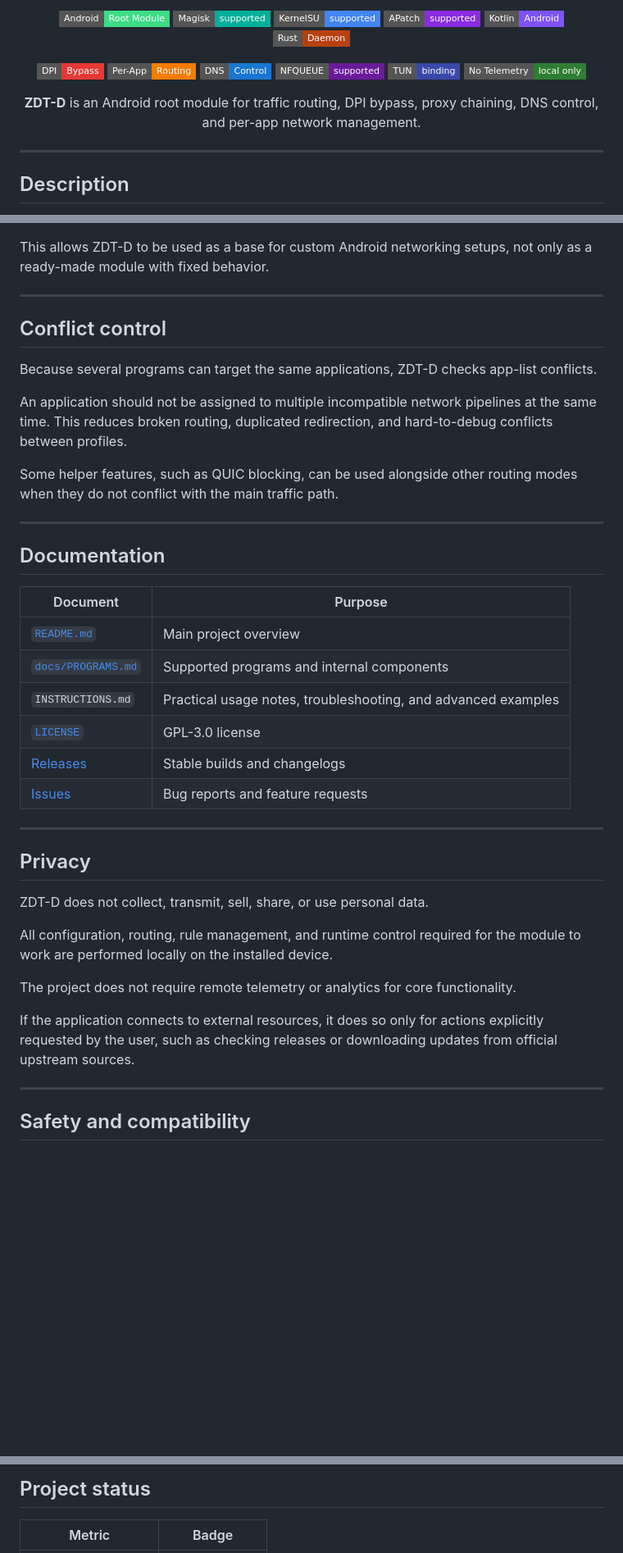
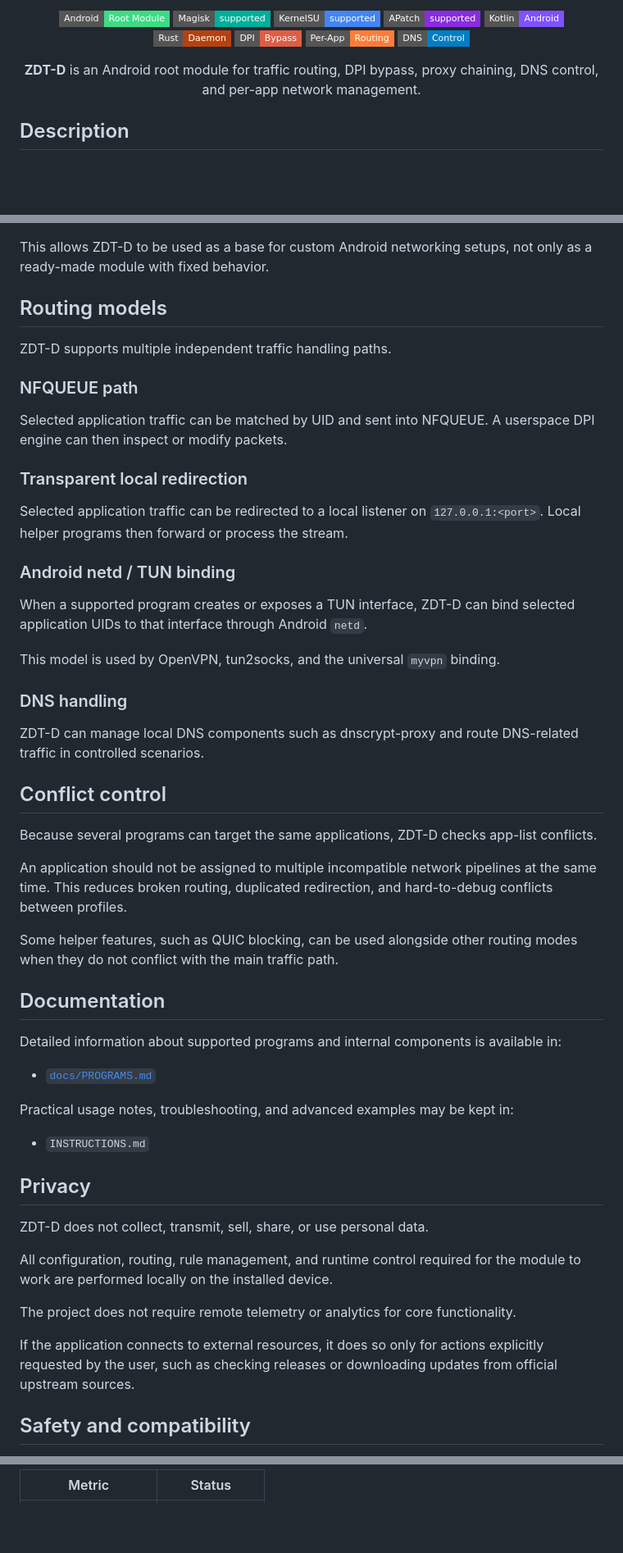
Before and after one commit to GAME-OVER-op/ZDT-D, a Markdown page: README.md, 3 parts joined by grey strips. Shown at 82% size. Rendered like a GitHub page; badges without logos; blank space fills up the shorter version.

```diff
--- a/README.md
+++ b/README.md
@@ -39,22 +38,14 @@
   <img src="https://img.shields.io/badge/APatch-supported-8A2BE2?style=flat-square" alt="APatch Supported" />
   <img src="https://img.shields.io/badge/Kotlin-Android-7F52FF?style=flat-square&logo=kotlin&logoColor=white" alt="Kotlin Android" />
   <img src="https://img.shields.io/badge/Rust-Daemon-B7410E?style=flat-square&logo=rust&logoColor=white" alt="Rust Daemon" />
-</p>
-
-<p align="center">
-  <img src="https://img.shields.io/badge/DPI-Bypass-E53935?style=flat-square" alt="DPI Bypass" />
-  <img src="https://img.shields.io/badge/Per--App-Routing-F57C00?style=flat-square" alt="Per-App Routing" />
-  <img src="https://img.shields.io/badge/DNS-Control-1976D2?style=flat-square" alt="DNS Control" />
-  <img src="https://img.shields.io/badge/NFQUEUE-supported-6A1B9A?style=flat-square" alt="NFQUEUE Supported" />
-  <img src="https://img.shields.io/badge/TUN-binding-3949AB?style=flat-square" alt="TUN Binding" />
-  <img src="https://img.shields.io/badge/No%20Telemetry-local%20only-2E7D32?style=flat-square" alt="No Telemetry" />
+  <img src="https://img.shields.io/badge/DPI-Bypass-red?style=flat-square" alt="DPI Bypass" />
+  <img src="https://img.shields.io/badge/Per--App-Routing-orange?style=flat-square" alt="Per-App Routing" />
+  <img src="https://img.shields.io/badge/DNS-Control-blue?style=flat-square" alt="DNS Control" />
 </p>
 
 <p align="center">
   <b>ZDT-D</b> is an Android root module for traffic routing, DPI bypass, proxy chaining, DNS control, and per-app network management.
 </p>
-
----
 
 ## Description
 
@@ -197,7 +129,27 @@ For example:
 
 This allows ZDT-D to be used as a base for custom Android networking setups, not only as a ready-made module with fixed behavior.
 
----
+## Routing models
+
+ZDT-D supports multiple independent traffic handling paths.
+
+### NFQUEUE path
+
+Selected application traffic can be matched by UID and sent into NFQUEUE. A userspace DPI engine can then inspect or modify packets.
+
+### Transparent local redirection
+
+Selected application traffic can be redirected to a local listener on `127.0.0.1:<port>`. Local helper programs then forward or process the stream.
+
+### Android netd / TUN binding
+
+When a supported program creates or exposes a TUN interface, ZDT-D can bind selected application UIDs to that interface through Android `netd`.
+
+This model is used by OpenVPN, tun2socks, and the universal `myvpn` binding.
+
+### DNS handling
+
+ZDT-D can manage local DNS components such as dnscrypt-proxy and route DNS-related traffic in controlled scenarios.
 
 ## Conflict control
 
@@ -207,20 +159,15 @@ An application should not be assigned to multiple incompatible network pipelines
 
 Some helper features, such as QUIC blocking, can be used alongside other routing modes when they do not conflict with the main traffic path.
 
----
-
 ## Documentation
 
-| Document | Purpose |
-|---|---|
-| [`README.md`](README.md) | Main project overview |
-| [`docs/PROGRAMS.md`](docs/PROGRAMS.md) | Supported programs and internal components |
-| `INSTRUCTIONS.md` | Practical usage notes, troubleshooting, and advanced examples |
-| [`LICENSE`](LICENSE) | GPL-3.0 license |
-| [Releases](https://github.com/GAME-OVER-op/ZDT-D/releases) | Stable builds and changelogs |
-| [Issues](https://github.com/GAME-OVER-op/ZDT-D/issues) | Bug reports and feature requests |
+Detailed information about supported programs and internal components is available in:
 
----
+- [`docs/PROGRAMS.md`](docs/PROGRAMS.md)
+
+Practical usage notes, troubleshooting, and advanced examples may be kept in:
+
+- `INSTRUCTIONS.md`
 
 ## Privacy
 
@@ -231,8 +178,6 @@ All configuration, routing, rule management, and runtime control required for th
 The project does not require remote telemetry or analytics for core functionality.
 
 If the application connects to external resources, it does so only for actions explicitly requested by the user, such as checking releases or downloading updates from official upstream sources.
-
----
 
 ## Safety and compatibility
 
@@ -263,5 +214,3 @@ The latest builds are available on the GitHub Releases page:
 
-## Project status
-
-| Metric | Badge |
+| Metric | Status |
 |---|---|
```
Also changed, not shown: other parts of README.md (+27 -96 lines).
